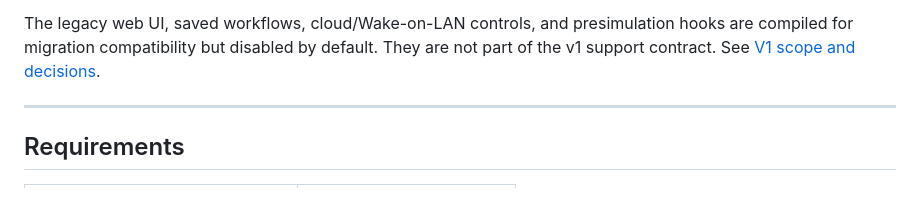
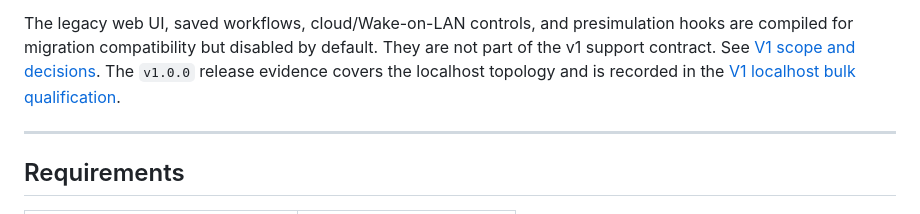
Before and after one commit to Bhlyto/BHC_SCHEDULER, a Markdown page: README.md, the part around the change. Rendered like a GitHub page.

Commit message:
docs: qualify the v1 localhost release

```diff
--- a/README.md
+++ b/README.md
@@ -35,7 +35,9 @@ and uses Mongoose, SQLite, cJSON, SSH, and a filesystem artifact backend.
 The legacy web UI, saved workflows, cloud/Wake-on-LAN controls, and
 presimulation hooks are compiled for migration compatibility but disabled by
 default. They are not part of the v1 support contract. See
-[V1 scope and decisions](doc/v1-scope.md).
+[V1 scope and decisions](doc/v1-scope.md). The `v1.0.0` release evidence covers
+the localhost topology and is recorded in the
+[V1 localhost bulk qualification](doc/v1-local-qualification.md).
 
 ---
 
```
Also changed, not shown: doc/v1-local-qualification.md (added, +107 -0 lines), doc/v1-scope.md (+26 -19 lines).
